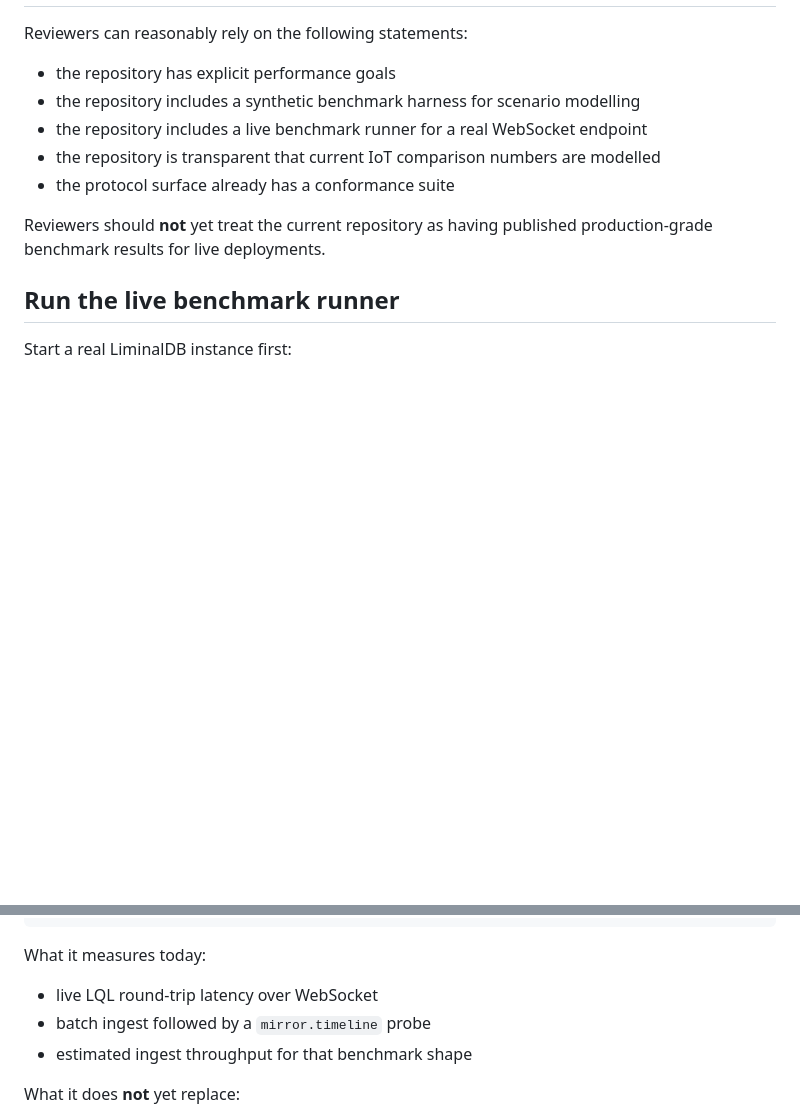
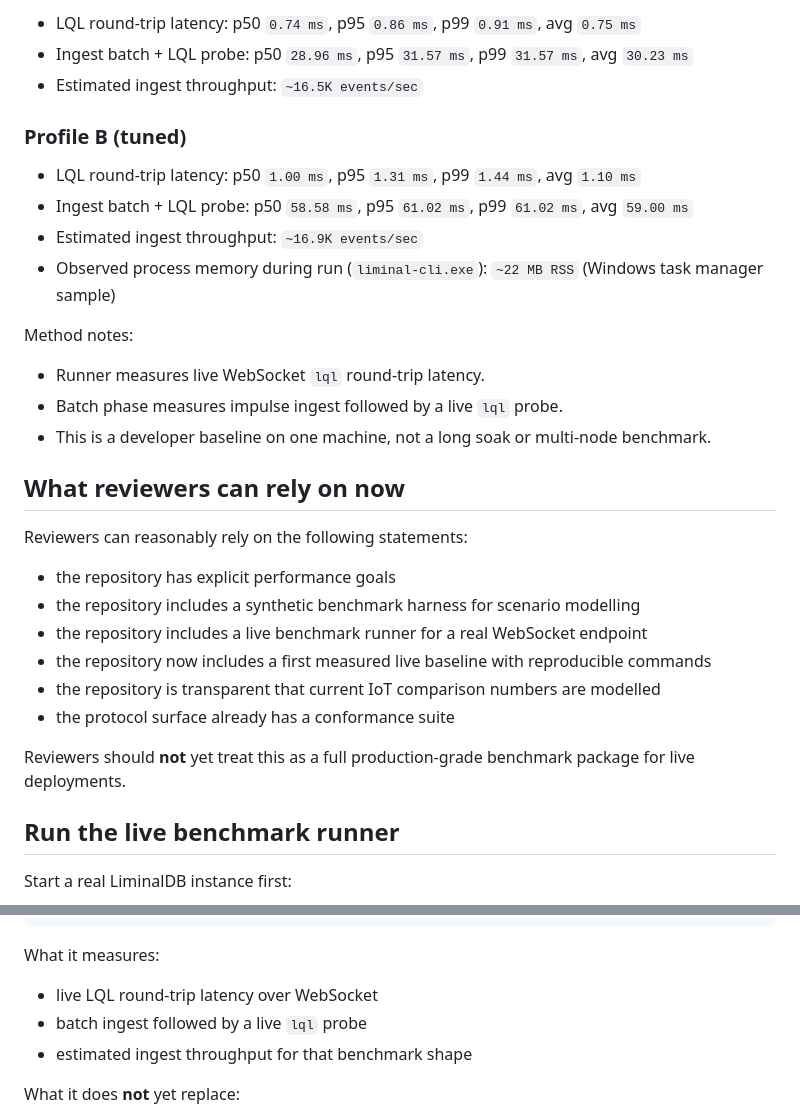
Before and after one commit to safal207/LiminalBD, a Markdown page: docs/BENCHMARKS.md, 2 parts joined by grey strips. Rendered like a GitHub page; blank space fills up the shorter version.

````diff
--- a/docs/BENCHMARKS.md
+++ b/docs/BENCHMARKS.md
@@ -32,14 +61,33 @@ What the repository does already contain:
+- LQL round-trip latency: p50 `0.74 ms`, p95 `0.86 ms`, p99 `0.91 ms`, avg `0.75 ms`
+- Ingest batch + LQL probe: p50 `28.96 ms`, p95 `31.57 ms`, p99 `31.57 ms`, avg `30.23 ms`
+- Estimated ingest throughput: `~16.5K events/sec`
+
+### Profile B (tuned)
+
+- LQL round-trip latency: p50 `1.00 ms`, p95 `1.31 ms`, p99 `1.44 ms`, avg `1.10 ms`
+- Ingest batch + LQL probe: p50 `58.58 ms`, p95 `61.02 ms`, p99 `61.02 ms`, avg `59.00 ms`
+- Estimated ingest throughput: `~16.9K events/sec`
+- Observed process memory during run (`liminal-cli.exe`): `~22 MB RSS` (Windows task manager sample)
+
+Method notes:
+
+- Runner measures live WebSocket `lql` round-trip latency.
+- Batch phase measures impulse ingest followed by a live `lql` probe.
+- This is a developer baseline on one machine, not a long soak or multi-node benchmark.
+
+## What reviewers can rely on now
 
 Reviewers can reasonably rely on the following statements:
 
 - the repository has explicit performance goals
 - the repository includes a synthetic benchmark harness for scenario modelling
 - the repository includes a live benchmark runner for a real WebSocket endpoint
+- the repository now includes a first measured live baseline with reproducible commands
 - the repository is transparent that current IoT comparison numbers are modelled
 - the protocol surface already has a conformance suite
 
-Reviewers should **not** yet treat the current repository as having published
-production-grade benchmark results for live deployments.
+Reviewers should **not** yet treat this as a full production-grade benchmark
+package for live deployments.
 
 ## Run the live benchmark runner
 
@@ -68,10 +116,10 @@ cargo run -p liminaldb-client --example live-benchmark --release -- \
   --timeline-top 20
 ```
 
-What it measures today:
+What it measures:
 
 - live LQL round-trip latency over WebSocket
-- batch ingest followed by a `mirror.timeline` probe
+- batch ingest followed by a live `lql` probe
 - estimated ingest throughput for that benchmark shape
 
 What it does **not** yet replace:
````
Also changed, not shown: other parts of docs/BENCHMARKS.md (+39 -12 lines), README.md (+4 -0 lines).
